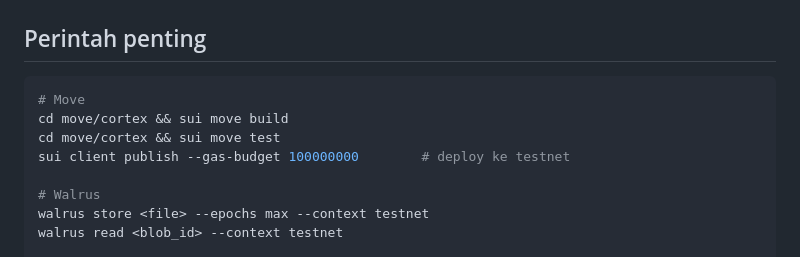
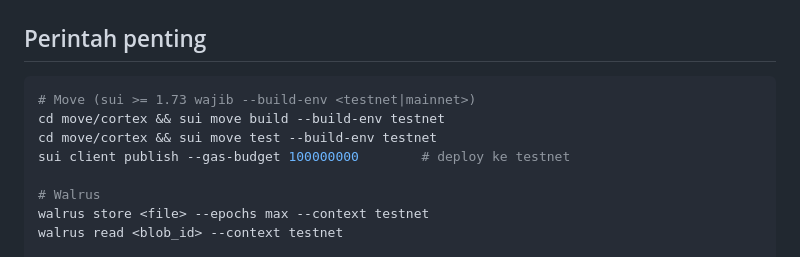
Before and after one commit to ahmadsyafiqkamil/cortex, a Markdown page: CLAUDE.md, the part around the change. Drawn GitHub-style.

Commit message:
docs: require --build-env testnet for Move build/test (sui >= 1.73)
sui 1.73+ no longer infers the build environment and errors with
"Could not determine the correct dependencies to use for devnet"
unless --build-env is passed. Update the Move commands in CLAUDE.md.

````diff
--- a/CLAUDE.md
+++ b/CLAUDE.md
@@ -42,9 +42,9 @@ cortex/
 ## Perintah penting
 
 ```bash
-# Move
-cd move/cortex && sui move build
-cd move/cortex && sui move test
+# Move (sui >= 1.73 wajib --build-env <testnet|mainnet>)
+cd move/cortex && sui move build --build-env testnet
+cd move/cortex && sui move test --build-env testnet
 sui client publish --gas-budget 100000000        # deploy ke testnet
 
 # Walrus
````
